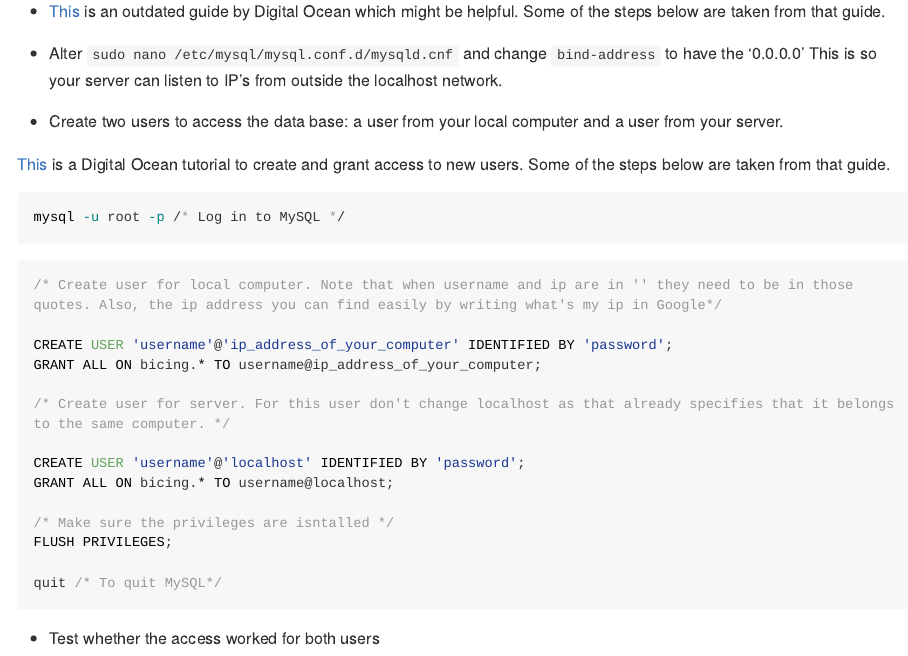
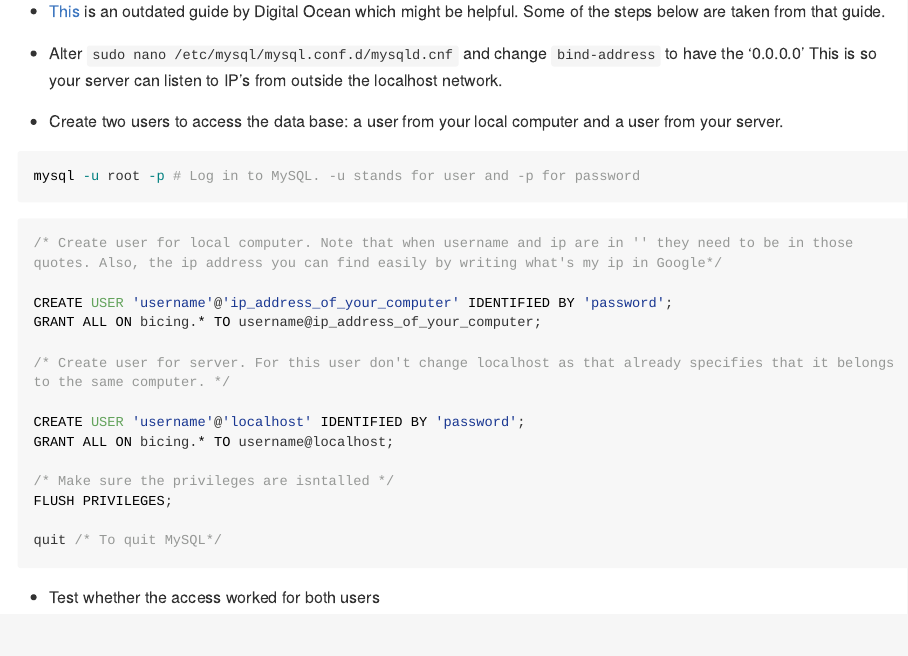
Before and after one commit to cimentadaj/bicing_experiment, an R Markdown document (README.Rmd): the page in a window 1100 px wide, from 660 px down. Rendered offline with R 4.5, knitr and Pandoc, with nearby package versions; long lines of code are wrapped.

````diff
--- a/README.Rmd
+++ b/README.Rmd
@@ -34,10 +34,8 @@
 
 * Create two users to access the data base: a user from your local computer and a user from your server.
 
-[This](# https://www.digitalocean.com/community/tutorials/how-to-create-a-new-user-and-grant-permissions-in-mysql) is a Digital Ocean tutorial to create and grant access to new users. Some of the steps below are taken from that guide.
-
 ```{bash, eval = FALSE}
-mysql -u root -p /* Log in to MySQL */
+mysql -u root -p # Log in to MySQL. -u stands for user and -p for password
 ```
 
 ```{sql, eval = FALSE}
````
Also changed, not shown: 2 other files.
